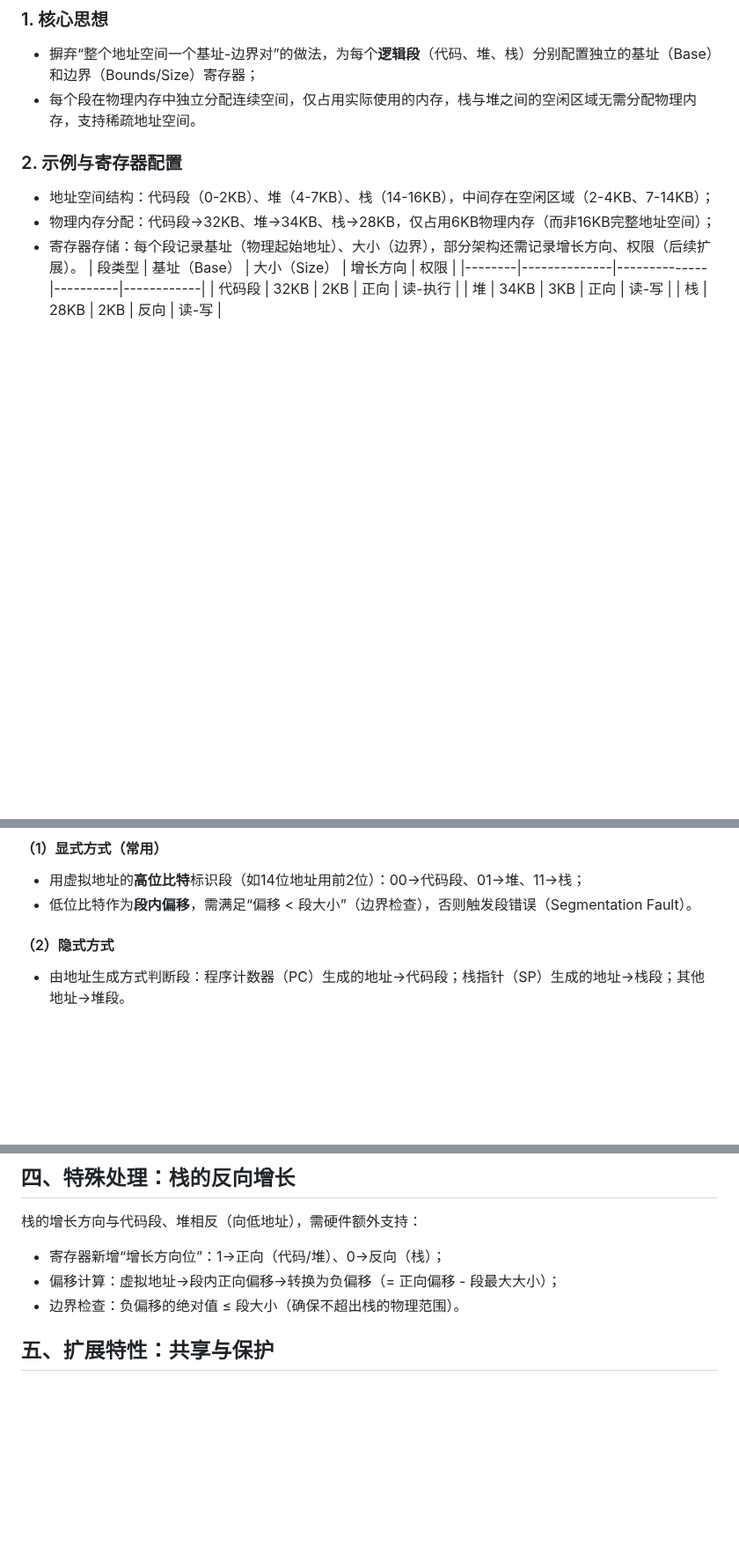
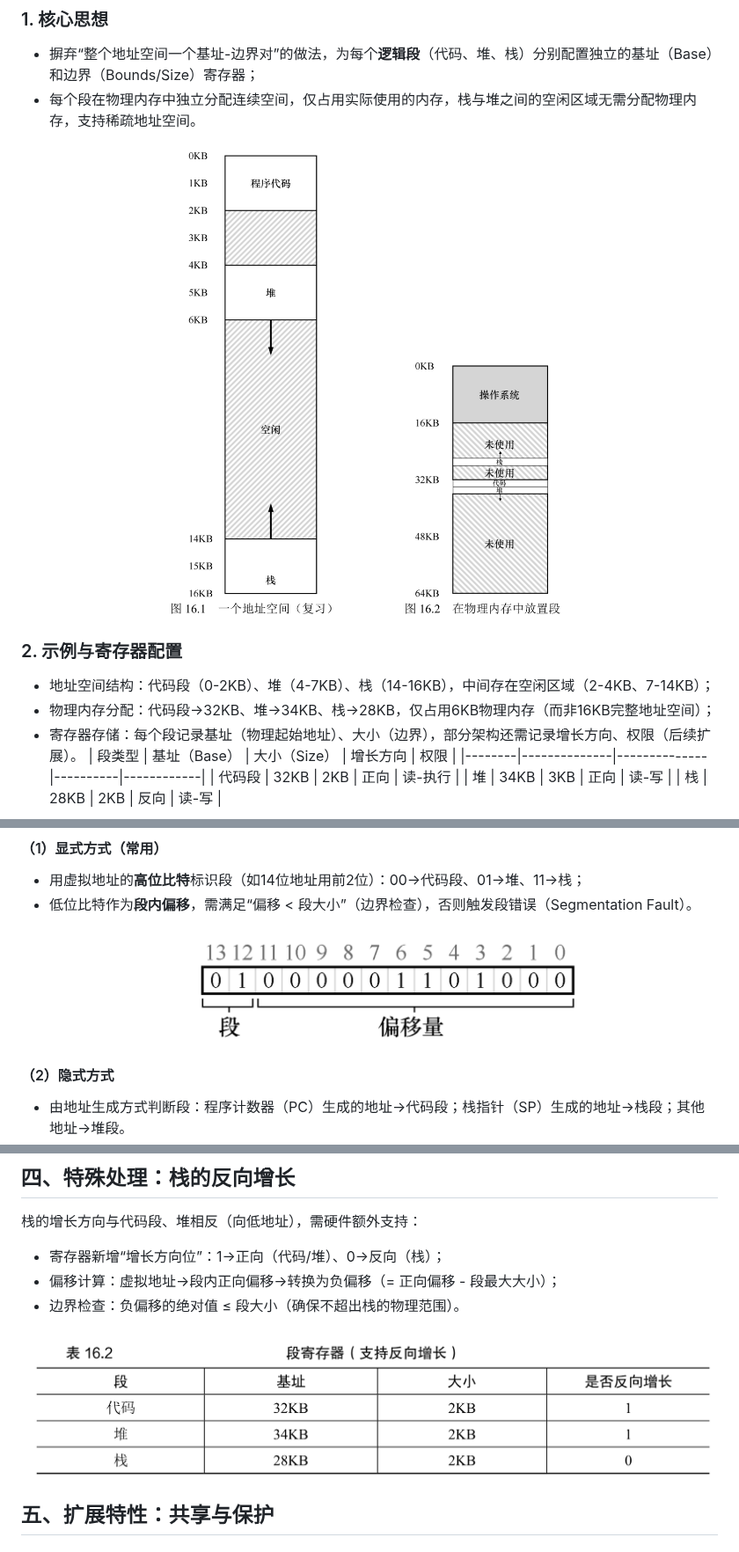
Before and after one commit to Bartonzany/OSTEP, a Markdown page: notes/11 - 内存分段.md, 3 parts joined by grey strips. Shown at 88% size. Drawn GitHub-style; pictures changed too: assets/11_1-在物理内存中放置段.png (added), assets/11_2-显示方式.png (added), assets/11_3-段寄存器.png (added); blank space fills up the shorter version.

```diff
--- a/notes/11 - 内存分段.md
+++ b/notes/11 - 内存分段.md
@@ -7,6 +7,9 @@
 ### 1. 核心思想
 - 摒弃“整个地址空间一个基址-边界对”的做法，为每个**逻辑段**（代码、堆、栈）分别配置独立的基址（Base）和边界（Bounds/Size）寄存器；
 - 每个段在物理内存中独立分配连续空间，仅占用实际使用的内存，栈与堆之间的空闲区域无需分配物理内存，支持稀疏地址空间。
+
+![alt text](../assets/11_1-在物理内存中放置段.png)
+
 ### 2. 示例与寄存器配置
 - 地址空间结构：代码段（0-2KB）、堆（4-7KB）、栈（14-16KB），中间存在空闲区域（2-4KB、7-14KB）；
 - 物理内存分配：代码段→32KB、堆→34KB、栈→28KB，仅占用6KB物理内存（而非16KB完整地址空间）；
@@ -22,6 +25,9 @@
 #### （1）显式方式（常用）
 - 用虚拟地址的**高位比特**标识段（如14位地址用前2位）：00→代码段、01→堆、11→栈；
 - 低位比特作为**段内偏移**，需满足“偏移 < 段大小”（边界检查），否则触发段错误（Segmentation Fault）。
+
+![alt text](../assets/11_2-显示方式.png)
+
 #### （2）隐式方式
 - 由地址生成方式判断段：程序计数器（PC）生成的地址→代码段；栈指针（SP）生成的地址→栈段；其他地址→堆段。
 ### 2. 翻译示例
@@ -48,6 +54,9 @@
 - 寄存器新增“增长方向位”：1→正向（代码/堆）、0→反向（栈）；
 - 偏移计算：虚拟地址→段内正向偏移→转换为负偏移（= 正向偏移 - 段最大大小）；
 - 边界检查：负偏移的绝对值 ≤ 段大小（确保不超出栈的物理范围）。
+
+![alt text](../assets/11_3-段寄存器.png)
+
 ## 五、扩展特性：共享与保护
 ### 1. 保护机制（Protection Bits）
 - 为每个段配置权限位（读、写、执行），硬件翻译时额外检查访问类型：
```
Also changed, not shown: other parts of notes/11 - 内存分段.md (+7 -1 lines), assets/11_4-段寄存器2.png (added), assets/11_5-非紧凑和紧凑的内存.png (added).
